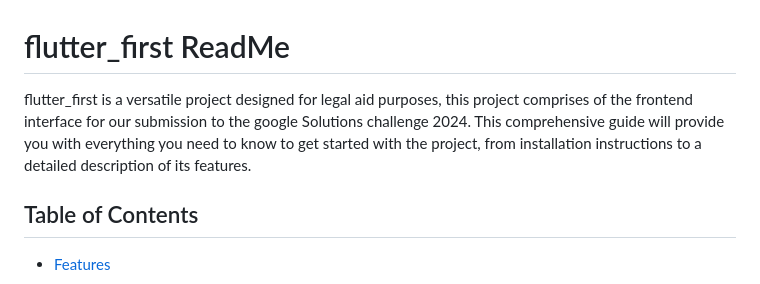
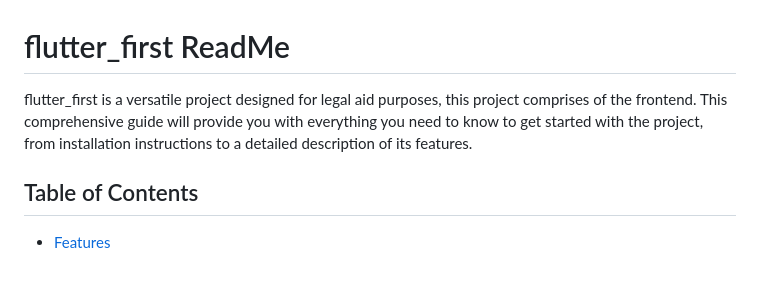
Before and after one commit to varnit-mittal/lawer, a Markdown page: flutter_first/README.md, the part around the change. GitHub-like rendering.

```diff
--- a/flutter_first/README.md
+++ b/flutter_first/README.md
@@ -1,6 +1,6 @@
 # flutter_first ReadMe
 
-flutter_first is a versatile project designed for legal aid purposes, this project comprises of the frontend interface for our submission to the google Solutions challenge 2024. This comprehensive guide will provide you with everything you need to know to get started with the project, from installation instructions to a detailed description of its features.
+flutter_first is a versatile project designed for legal aid purposes, this project comprises of the frontend. This comprehensive guide will provide you with everything you need to know to get started with the project, from installation instructions to a detailed description of its features.
 
 ## Table of Contents
 
```
